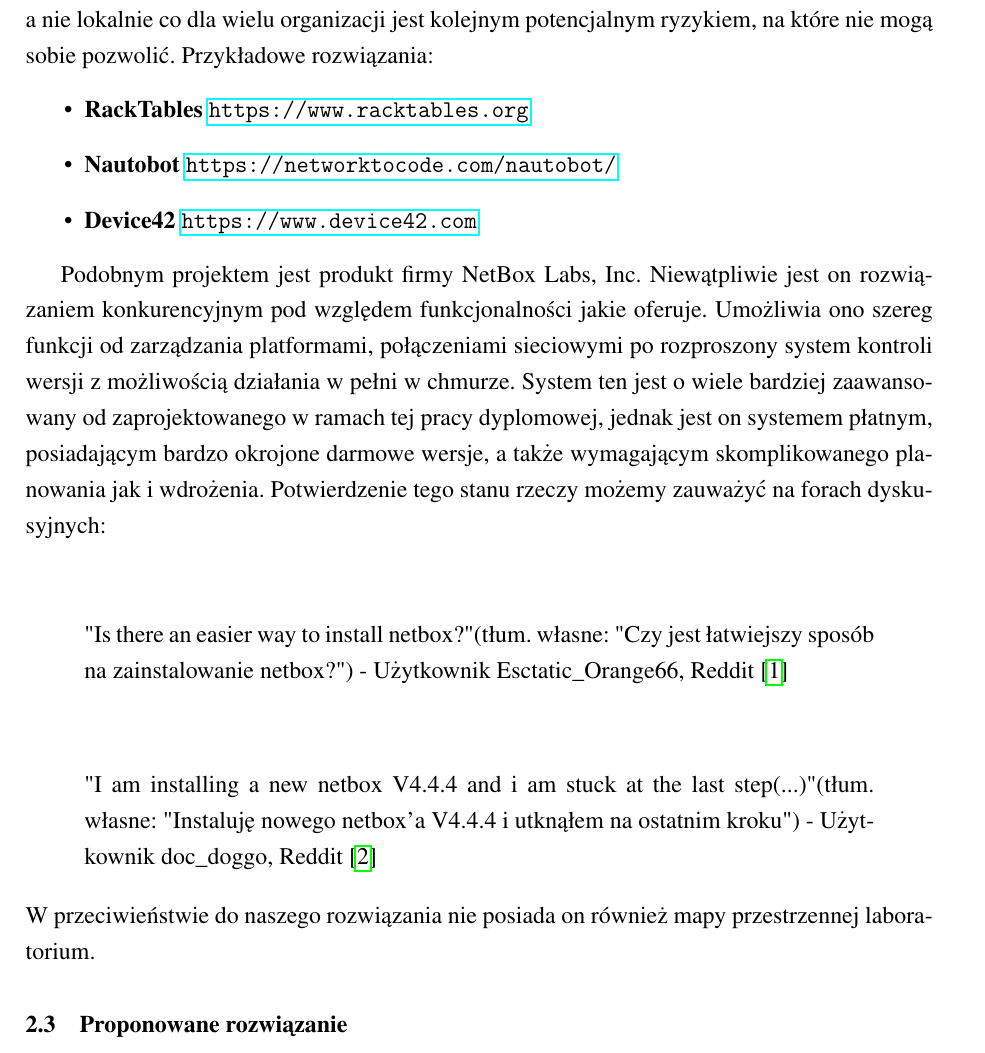
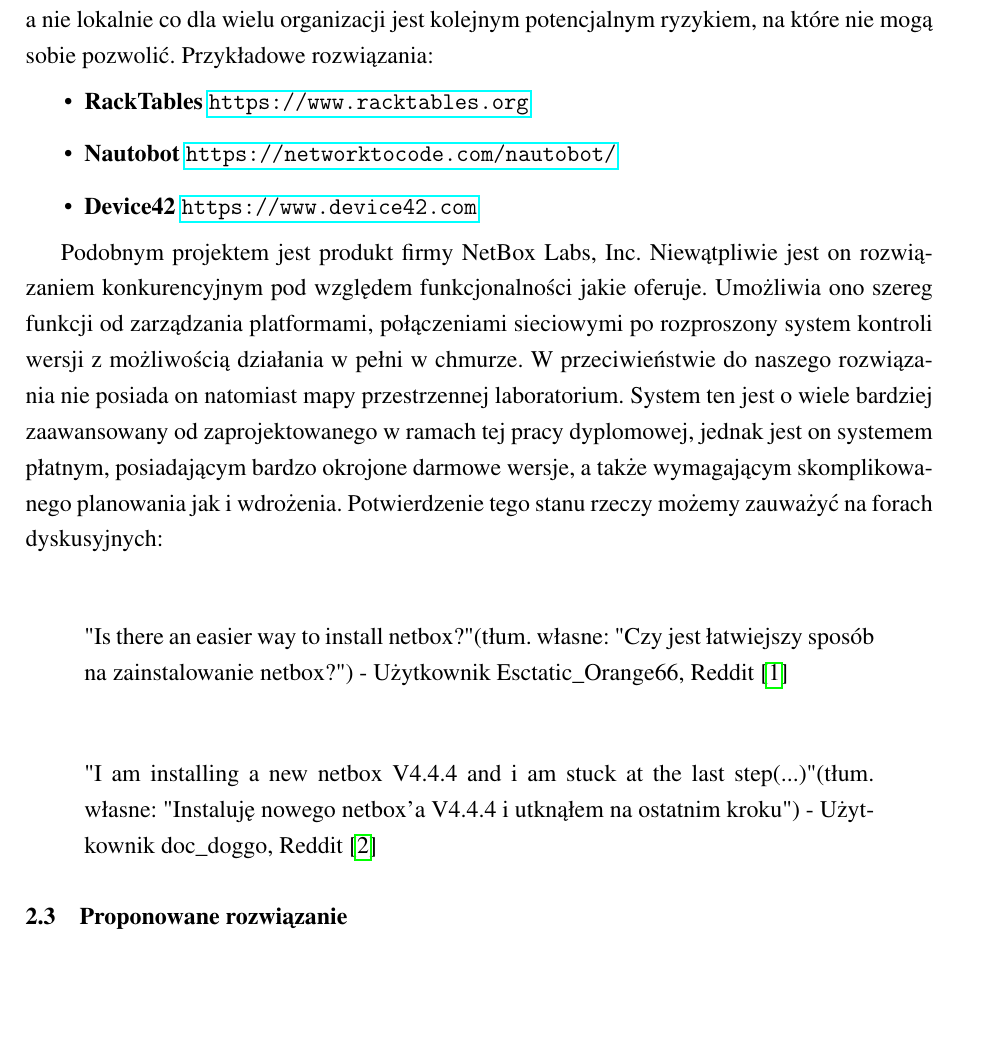
Before and after one commit to Labbyn/latex-environment, a LaTeX thesis (main.tex, which reads introduction.tex): part of page 21 of 263 before the commit and part of page 21 of 262 after it, cut so that both start at the same text, the shorter picture padded with empty space. Compiled offline with pdfLaTeX.

Commit message:
final poprawka

```diff
--- a/introduction.tex
+++ b/introduction.tex
@@ -23,7 +23,7 @@
     \item \textbf{Device42} \url{https://www.device42.com}
 \end{itemize}
 
-Podobnym projektem jest produkt firmy NetBox Labs, Inc. Niewątpliwie jest on rozwiązaniem konkurencyjnym pod względem funkcjonalności jakie oferuje. Umożliwia ono szereg funkcji od zarządzania \gls{platforma}mi, połączeniami sieciowymi po rozproszony system kontroli wersji z możliwością działania w pełni w chmurze. System ten jest o wiele bardziej zaawansowany od zaprojektowanego w ramach tej pracy dyplomowej, jednak jest on systemem płatnym, posiadającym bardzo okrojone darmowe wersje, a także wymagającym skomplikowanego planowania jak i wdrożenia.
+Podobnym projektem jest produkt firmy NetBox Labs, Inc. Niewątpliwie jest on rozwiązaniem konkurencyjnym pod względem funkcjonalności jakie oferuje. Umożliwia ono szereg funkcji od zarządzania \gls{platforma}mi, połączeniami sieciowymi po rozproszony system kontroli wersji z możliwością działania w pełni w chmurze. W przeciwieństwie do naszego rozwiązania nie posiada on natomiast mapy przestrzennej \gls{laboratorium}. System ten jest o wiele bardziej zaawansowany od zaprojektowanego w ramach tej pracy dyplomowej, jednak jest on systemem płatnym, posiadającym bardzo okrojone darmowe wersje, a także wymagającym skomplikowanego planowania jak i wdrożenia.
 Potwierdzenie tego stanu rzeczy możemy zauważyć na forach dyskusyjnych:
 \begin{quote}
     \item "Is there an easier way to install netbox?" (tłum. własne: "Czy jest łatwiejszy sposób na zainstalowanie netbox?") - Użytkownik Esctatic\_Orange66, Reddit \cite{netbox_newbie}
@@ -31,7 +31,6 @@
 \begin{quote}
     \item "I am installing a new netbox V4.4.4 and i am stuck at the last step(...)" (tłum. własne: "Instaluję nowego netbox'a V4.4.4 i utknąłem na ostatnim kroku") - Użytkownik doc\_doggo, Reddit \cite{netbox_stuck}
 \end{quote}
-W przeciwieństwie do naszego rozwiązania nie posiada on również mapy przestrzennej \gls{laboratorium}.
 
 \section{Proponowane rozwiązanie}
 \par Celem realizacji projektu, jest stworzenie systemu zarządzania i monitorowania inwentarzem technicznym, który będzie w stanie sprostać podstawowym potrzebom w pracy ze sprzętem komputerowym. Cel pracy został ograniczony do kluczowych funkcjonalności systemu ze względu na ograniczenia projektowe. Oprogramowanie celowane jest do organizacji bez podobnego rozwiązania zatem wdrożenie systemu musi być proste oraz pozwolić w łatwy sposób przenieść aktualnie kompletowane dane. Cechą kluczową systemu jest mapa przestrzenna \gls{laboratorium}, która oprócz zwiększenia efektywności prac, ułatwia proces \gls{onboarding}'u pozwalając zapoznać się z zasobami organizacji w sposób zorganizowany z ułatwionym i zcentralizowanym dostępem do informacji.
```
